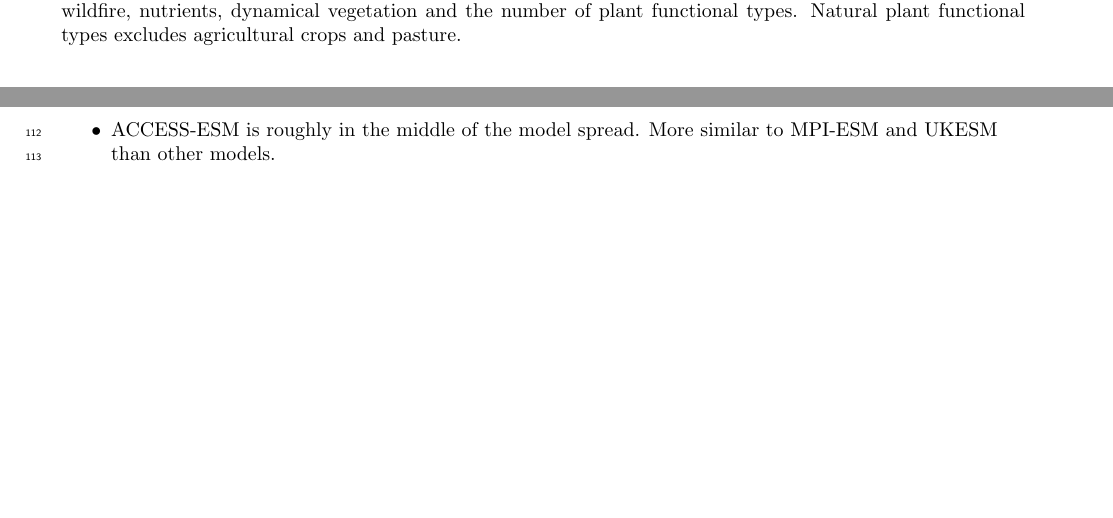
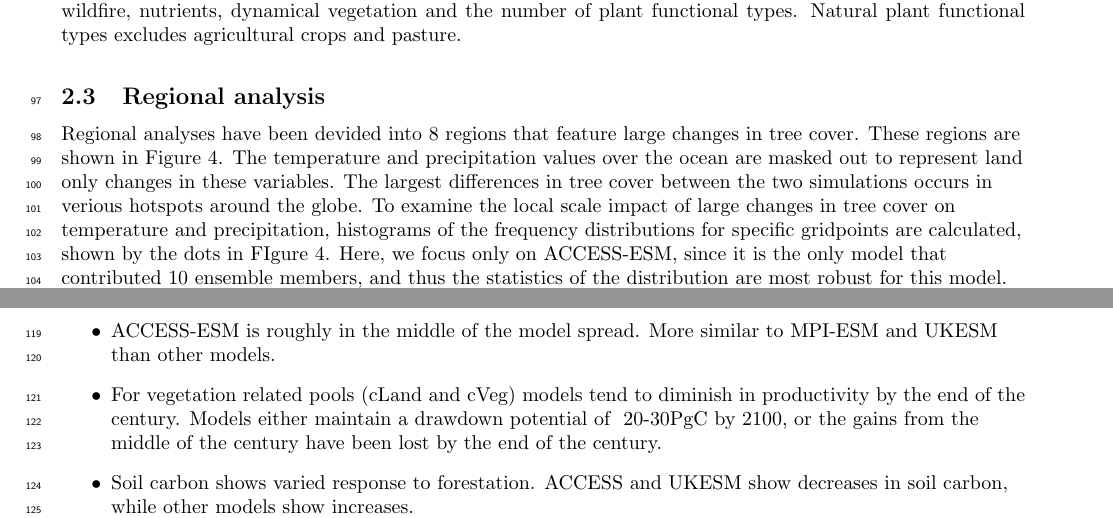
Before and after one commit to tammasloughran/afforestation, a LaTeX document (doc/afforestation_draft.tex): two parts of pages 4 and 6 of 20, joined at a grey line, cut so that both start at the same text, the shorter picture padded with empty space. Compiled offline with pdfLaTeX.

Commit message:
Added some notes

```diff
--- a/doc/afforestation_draft.tex
+++ b/doc/afforestation_draft.tex
@@ -167,6 +167,13 @@
 
 \subsection{Regional analysis}
 
+Regional analyses have been devided into 8 regions that feature large changes in tree cover.
+These regions are shown in Figure \ref{fig:box_regions}.
+The temperature and precipitation values over the ocean are masked out to represent land only changes in these variables.
+The largest differences in tree cover between the two simulations occurs in verious hotspots around the globe.
+To examine the local scale impact of large changes in tree cover on temperature and precipitation, histograms of the frequency distributions for specific gridpoints are calculated, shown by the dots in FIgure \ref{fig:box_regions}.
+Here, we focus only on ACCESS-ESM, since it is the only model that contributed 10 ensemble members, and thus the statistics of the distribution are most robust for this model.
+
 \begin{figure}[H]
     \centering
     \includegraphics{../plots/regional_analysis_map.png}
@@ -205,6 +212,8 @@
     \item CanESM5 has differing ensemble methods for esm-ssp585 and esm-ssp585-ssp126Lu. One uses r1i1p1f1 and another uses r1i1p2f1. Therefore, there is some additional perturbation applied to one of those experiments which causes the blue line to start at negative values.
     \item CanESM has net deforrestation by the end of the century, but increases in cVeg. It also has no significant change in global temperature by the end of the century.
     \item ACCESS-ESM is roughly in the middle of the model spread. More similar to MPI-ESM and UKESM than other models.
+    \item For vegetation related pools (cLand and cVeg) models tend to diminish in productivity by the end of the century. Models  either maintain a drawdown potential of ~20-30PgC by 2100, or the gains from the middle of the century have been lost by the end of the century.
+    \item Soil carbon shows varied response to forestation. ACCESS and UKESM show decreases in soil carbon, while other models show increases.
 \end{itemize}
 
 \begin{figure}[H]
```
Also changed, not shown: doc/afforestation_draft.tex (8 more changed lines).
